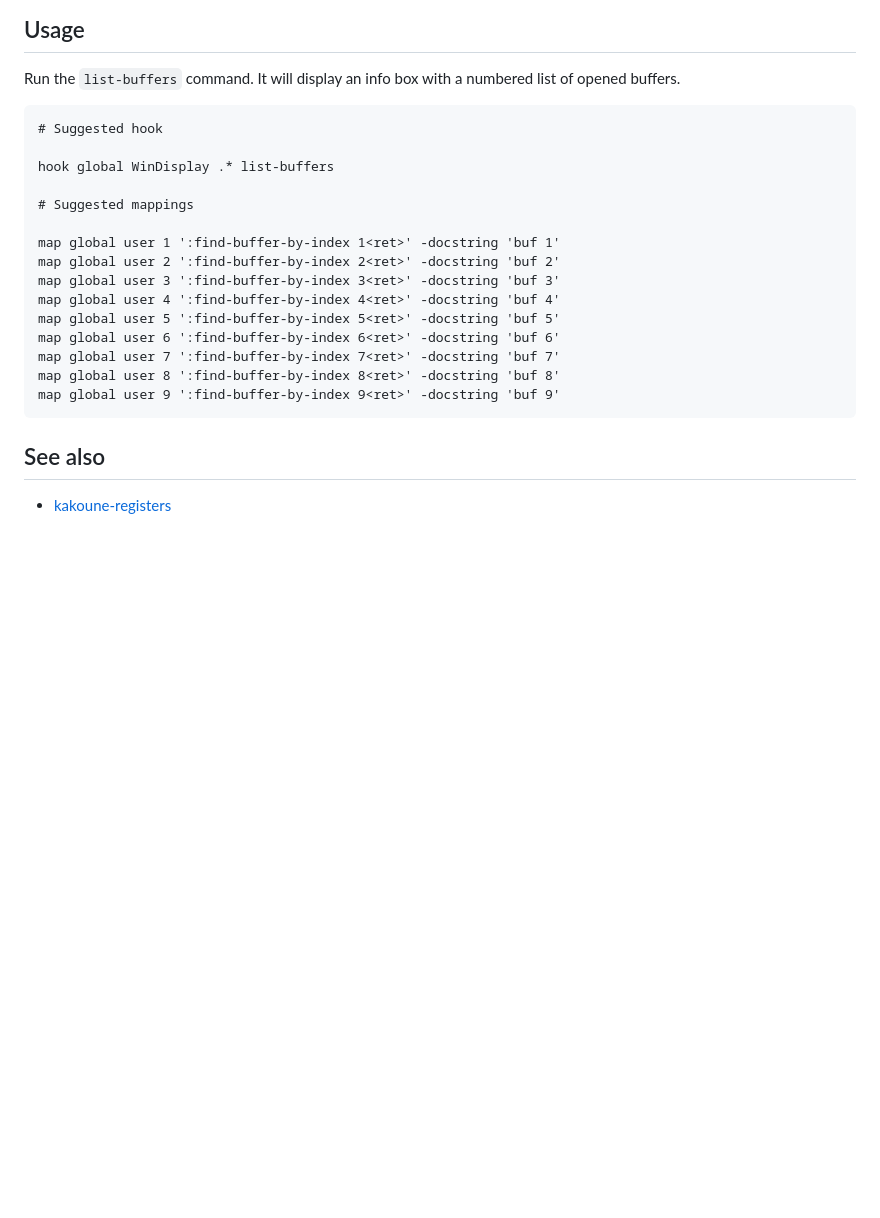
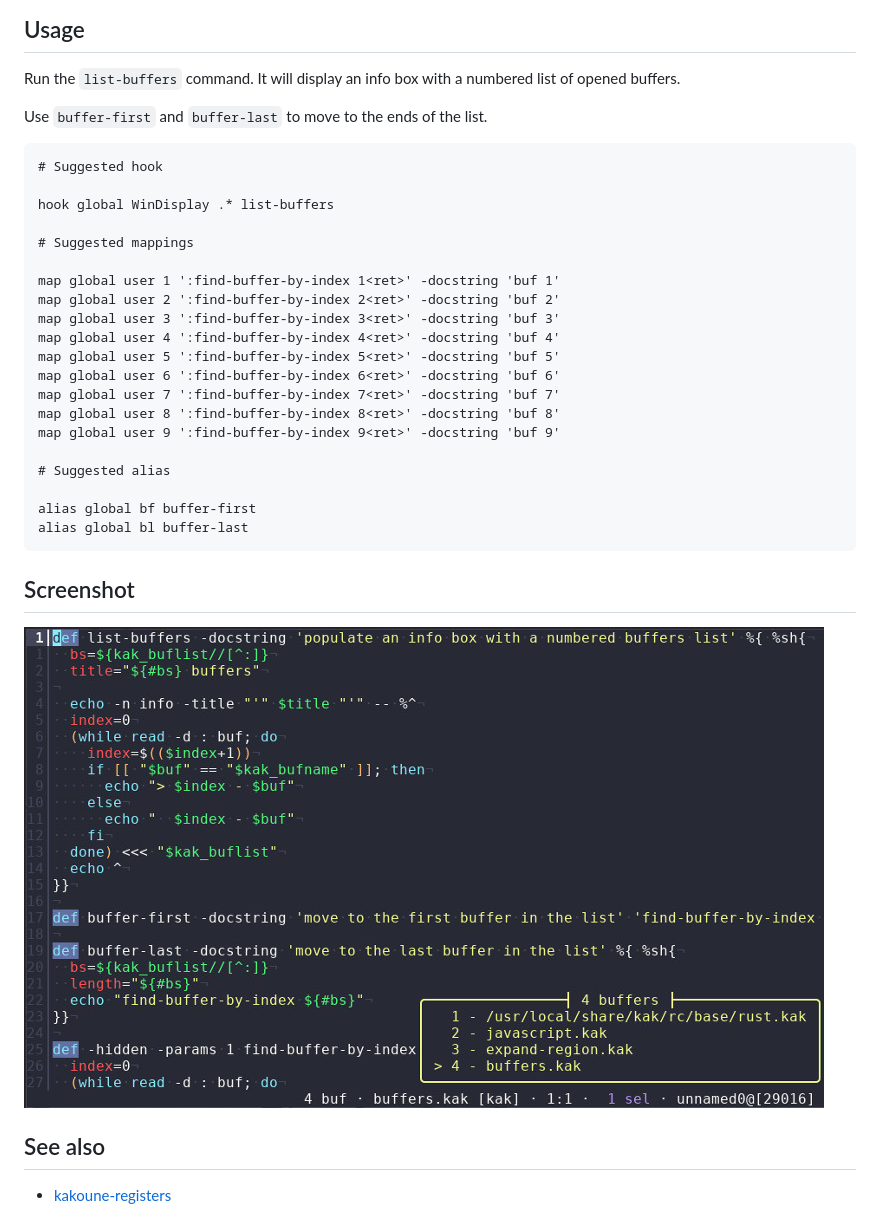
Before and after one commit to Delapouite/kakoune-buffers, a Markdown page: README.md, the part around the change. Rendered like a GitHub page; pictures changed too: screenshot.jpg (added); blank space fills up the shorter version.

Commit message:
feat: add buffer-first and buffer-last commands + screenshot

````diff
--- a/README.md
+++ b/README.md
@@ -9,6 +9,8 @@ Add `buffers.kak` to your autoload dir: `~/.config/kak/autoload/`.
 ## Usage
 
 Run the `list-buffers` command. It will display an info box with a numbered list of opened buffers.
+
+Use `buffer-first` and `buffer-last` to move to the ends of the list.
 
 ```
 # Suggested hook
@@ -26,7 +28,16 @@ map global user 6 ':find-buffer-by-index 6<ret>' -docstring 'buf 6'
 map global user 7 ':find-buffer-by-index 7<ret>' -docstring 'buf 7'
 map global user 8 ':find-buffer-by-index 8<ret>' -docstring 'buf 8'
 map global user 9 ':find-buffer-by-index 9<ret>' -docstring 'buf 9'
+
+# Suggested alias
+
+alias global bf buffer-first
+alias global bl buffer-last
 ```
+
+## Screenshot
+
+![screenshot](https://raw.githubusercontent.com/delapouite/kakoune-buffers/master/screenshot.jpg)
 
 ## See also
 
````
Also changed, not shown: 1 other file.
